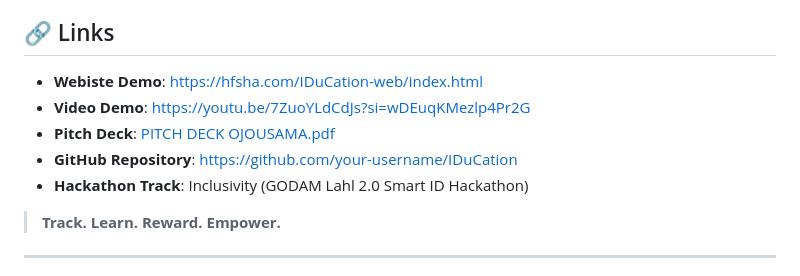
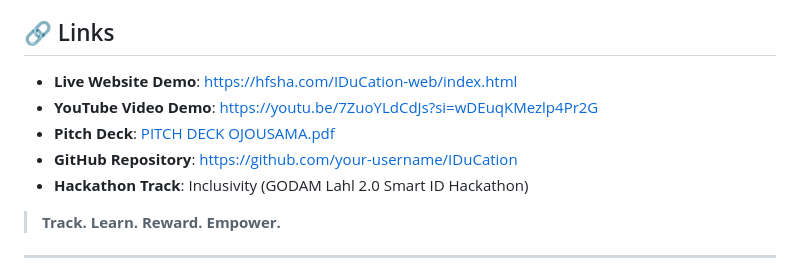
Before and after one commit to nisaadawi/IDuCation, a Markdown page: README.md, the part around the change. Drawn GitHub-style.

```diff
--- a/README.md
+++ b/README.md
@@ -5,11 +5,12 @@
 **IDuCation** is a secure, inclusive platform that transforms Malaysia’s National Smart ID into a digital key for learning and opportunity. It addresses the triple barrier faced by rural students—**decentralized tracking**, **fragmented progress**, and **bureaucratic access to subsidies**—by integrating attendance, learning, and welfare into one unified, offline-first system.
 
 ## 🔗 Links
-- **Webiste Demo**: [https://hfsha.com/IDuCation-web/index.html](https://hfsha.com/IDuCation-web/index.html)
-- **Video Demo**: [https://youtu.be/7ZuoYLdCdJs?si=wDEuqKMezlp4Pr2G](https://youtu.be/7ZuoYLdCdJs?si=wDEuqKMezlp4Pr2G)
+- **Live Website Demo**: [https://hfsha.com/IDuCation-web/index.html](https://hfsha.com/IDuCation-web/index.html)
+- **YouTube Video Demo**: [https://youtu.be/7ZuoYLdCdJs?si=wDEuqKMezlp4Pr2G](https://youtu.be/7ZuoYLdCdJs?si=wDEuqKMezlp4Pr2G)
 - **Pitch Deck**: [PITCH DECK OJOUSAMA.pdf](PITCH%20DECK%20OJOUSAMA.pdf)
 - **GitHub Repository**: [https://github.com/your-username/IDuCation](https://github.com/your-username/IDuCation)
 - **Hackathon Track**: Inclusivity (GODAM Lahl 2.0 Smart ID Hackathon)
+
 
 > **Track. Learn. Reward. Empower.**
 
```
